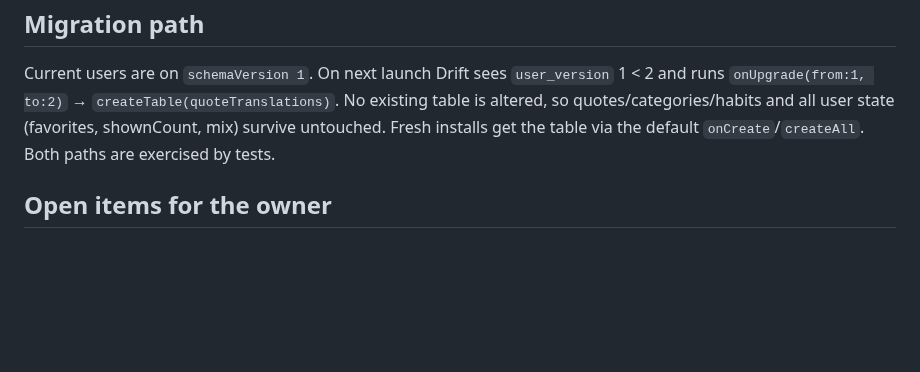
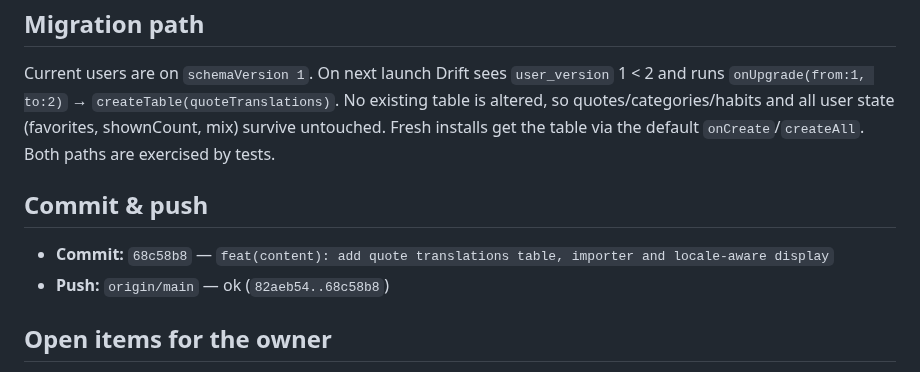
Before and after one commit to ammaralkhatib/vegan_motivation_app, a Markdown page: claude-reports/2026-06-12/015-quote-translations-plumbing.md, the part around the change. Rendered like a GitHub page; blank space fills up the shorter version.

Commit message:
docs(content): record commit sha + push result in 015 report
Prompt: claude-prompts/2026-06-12/015-quote-translations-plumbing.md

Co-Authored-By: Claude Opus 4.8 (1M context) <noreply@anthropic.com>

```diff
--- a/claude-reports/2026-06-12/015-quote-translations-plumbing.md
+++ b/claude-reports/2026-06-12/015-quote-translations-plumbing.md
@@ -88,6 +88,11 @@ existing table is altered, so quotes/categories/habits and all user state
 (favorites, shownCount, mix) survive untouched. Fresh installs get the table via
 the default `onCreate`/`createAll`. Both paths are exercised by tests.
 
+## Commit & push
+
+- **Commit:** `68c58b8` — `feat(content): add quote translations table, importer and locale-aware display`
+- **Push:** `origin/main` — ok (`82aeb54..68c58b8`)
+
 ## Open items for the owner
 
 - None for this prompt. The German translations land next prompt as a
```
